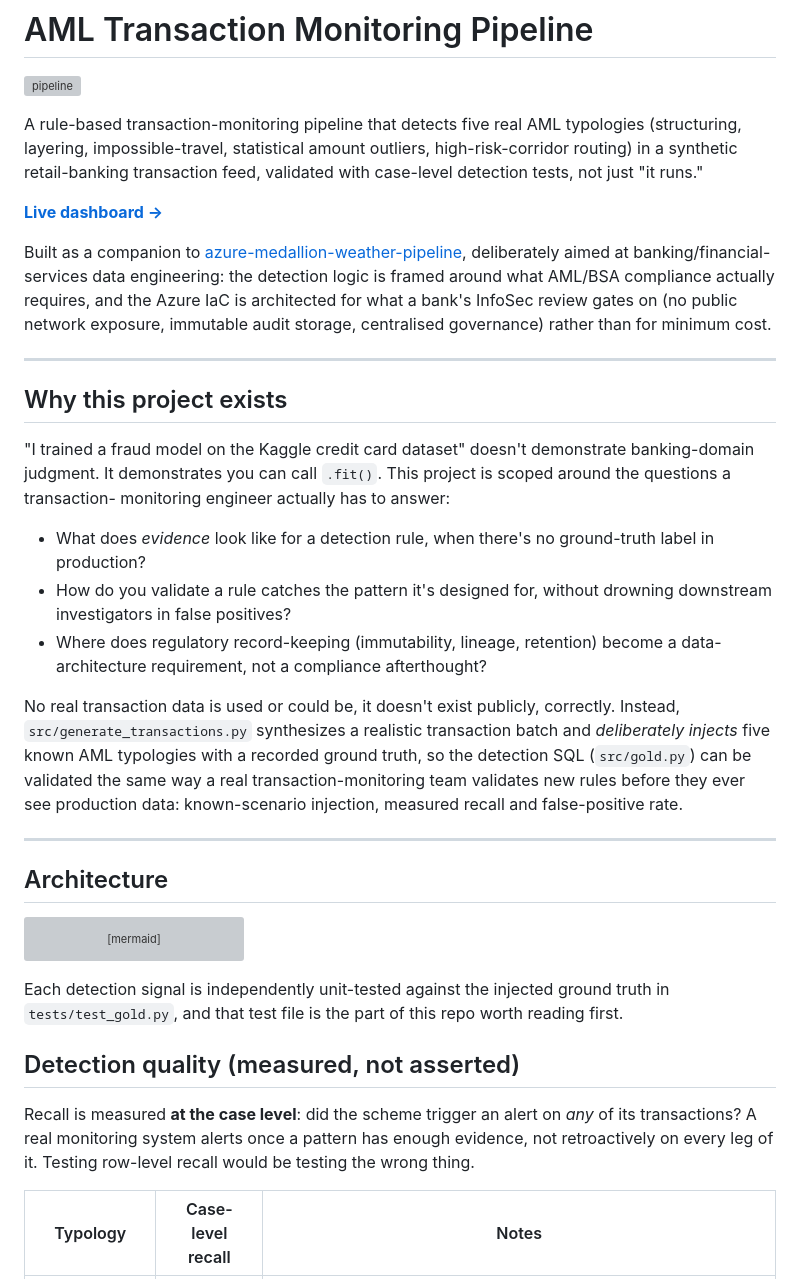
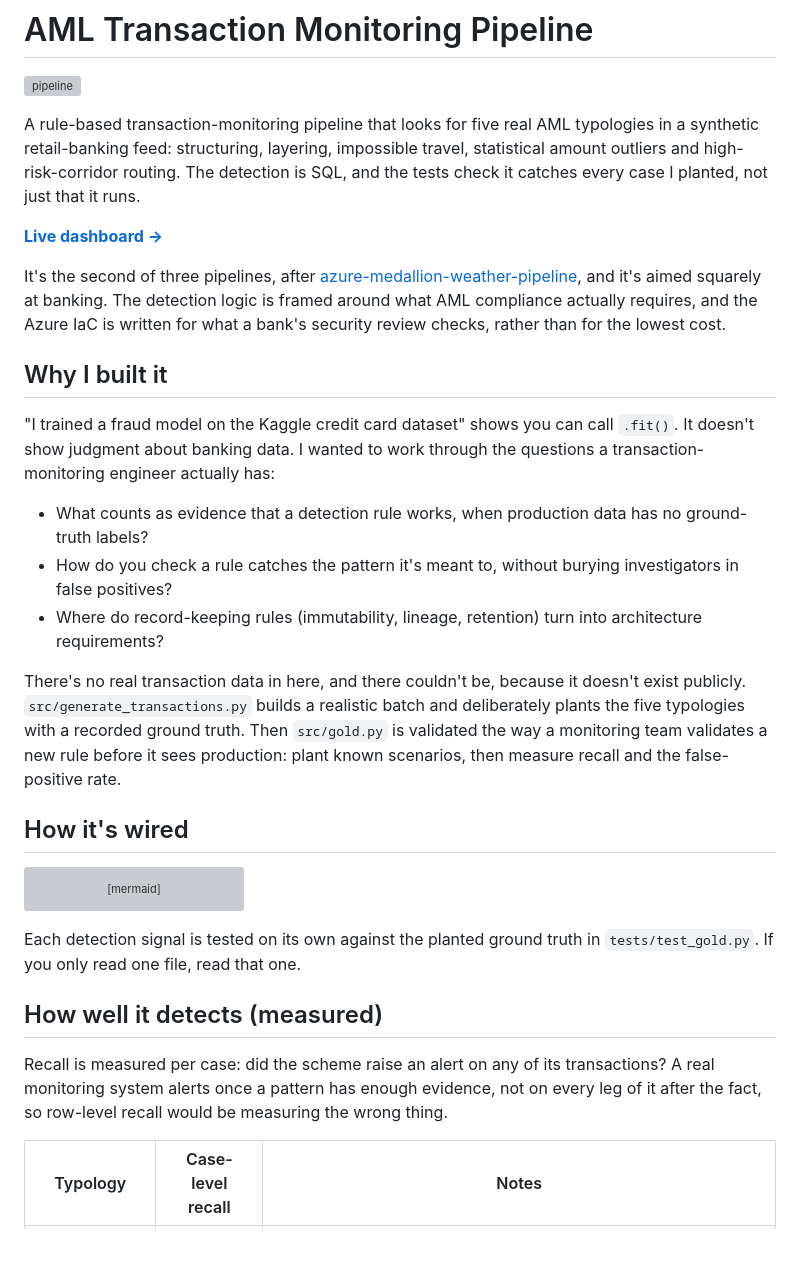
Before and after one commit to vabhishek8/aml-transaction-monitoring-pipeline, a Markdown page: README.md, the part around one of its changes. Rendered like a GitHub page; blank space fills up the shorter version; grey boxes are pictures that could not be loaded.

Commit message:
README: rewrite in plain first-person voice

````diff
--- a/README.md
+++ b/README.md
@@ -2,48 +2,23 @@
 
 [![pipeline](https://github.com/vabhishek8/aml-transaction-monitoring-pipeline/actions/workflows/pipeline.yml/badge.svg)](https://github.com/vabhishek8/aml-transaction-monitoring-pipeline/actions/workflows/pipeline.yml)
 
-A rule-based transaction-monitoring pipeline that detects five real AML
-typologies (structuring, layering, impossible-travel, statistical amount
-outliers, high-risk-corridor routing) in a synthetic retail-banking
-transaction feed, validated with case-level detection tests, not just
-"it runs."
+A rule-based transaction-monitoring pipeline that looks for five real AML typologies in a synthetic retail-banking feed: structuring, layering, impossible travel, statistical amount outliers and high-risk-corridor routing. The detection is SQL, and the tests check it catches every case I planted, not just that it runs.
 
 **[Live dashboard →](https://vabhishek8.github.io/aml-transaction-monitoring-pipeline/)**
 
-Built as a companion to [azure-medallion-weather-pipeline](https://github.com/vabhishek8/azure-medallion-weather-pipeline),
-deliberately aimed at banking/financial-services data engineering: the
-detection logic is framed around what AML/BSA compliance actually requires,
-and the Azure IaC is architected for what a bank's InfoSec review gates on
-(no public network exposure, immutable audit storage, centralised
-governance) rather than for minimum cost.
+It's the second of three pipelines, after [azure-medallion-weather-pipeline](https://github.com/vabhishek8/azure-medallion-weather-pipeline), and it's aimed squarely at banking. The detection logic is framed around what AML compliance actually requires, and the Azure IaC is written for what a bank's security review checks, rather than for the lowest cost.
 
----
+## Why I built it
 
-## Why this project exists
+"I trained a fraud model on the Kaggle credit card dataset" shows you can call `.fit()`. It doesn't show judgment about banking data. I wanted to work through the questions a transaction-monitoring engineer actually has:
 
-"I trained a fraud model on the Kaggle credit card dataset" doesn't
-demonstrate banking-domain judgment. It demonstrates you can call
-`.fit()`. This project is scoped around the questions a transaction-
-monitoring engineer actually has to answer:
+- What counts as evidence that a detection rule works, when production data has no ground-truth labels?
+- How do you check a rule catches the pattern it's meant to, without burying investigators in false positives?
+- Where do record-keeping rules (immutability, lineage, retention) turn into architecture requirements?
 
-- What does *evidence* look like for a detection rule, when there's no
-  ground-truth label in production?
-- How do you validate a rule catches the pattern it's designed for, without
-  drowning downstream investigators in false positives?
-- Where does regulatory record-keeping (immutability, lineage, retention)
-  become a data-architecture requirement, not a compliance afterthought?
+There's no real transaction data in here, and there couldn't be, because it doesn't exist publicly. `src/generate_transactions.py` builds a realistic batch and deliberately plants the five typologies with a recorded ground truth. Then `src/gold.py` is validated the way a monitoring team validates a new rule before it sees production: plant known scenarios, then measure recall and the false-positive rate.
 
-No real transaction data is used or could be, it doesn't exist publicly,
-correctly. Instead, `src/generate_transactions.py` synthesizes a realistic
-transaction batch and *deliberately injects* five known AML typologies with
-a recorded ground truth, so the detection SQL (`src/gold.py`) can be
-validated the same way a real transaction-monitoring team validates new
-rules before they ever see production data: known-scenario injection,
-measured recall and false-positive rate.
-
----
-
-## Architecture
+## How it's wired
 
 ```mermaid
 flowchart LR
@@ -80,16 +55,11 @@ flowchart LR
     S --> D1 & D2 & D3 & D4 & D5 --> SCORE --> ALERTS --> DASH
 ```
 
-Each detection signal is independently unit-tested against the injected
-ground truth in `tests/test_gold.py`, and that test file is the part of
-this repo worth reading first.
+Each detection signal is tested on its own against the planted ground truth in `tests/test_gold.py`. If you only read one file, read that one.
 
-## Detection quality (measured, not asserted)
+## How well it detects (measured)
 
-Recall is measured **at the case level**: did the scheme trigger an alert
-on *any* of its transactions? A real monitoring system alerts once a
-pattern has enough evidence, not retroactively on every leg of it. Testing
-row-level recall would be testing the wrong thing.
+Recall is measured per case: did the scheme raise an alert on any of its transactions? A real monitoring system alerts once a pattern has enough evidence, not on every leg of it after the fact, so row-level recall would be measuring the wrong thing.
 
 | Typology | Case-level recall | Notes |
 |---|---|---|
````
Also changed, not shown: other parts of README.md (+12 -37 lines).
